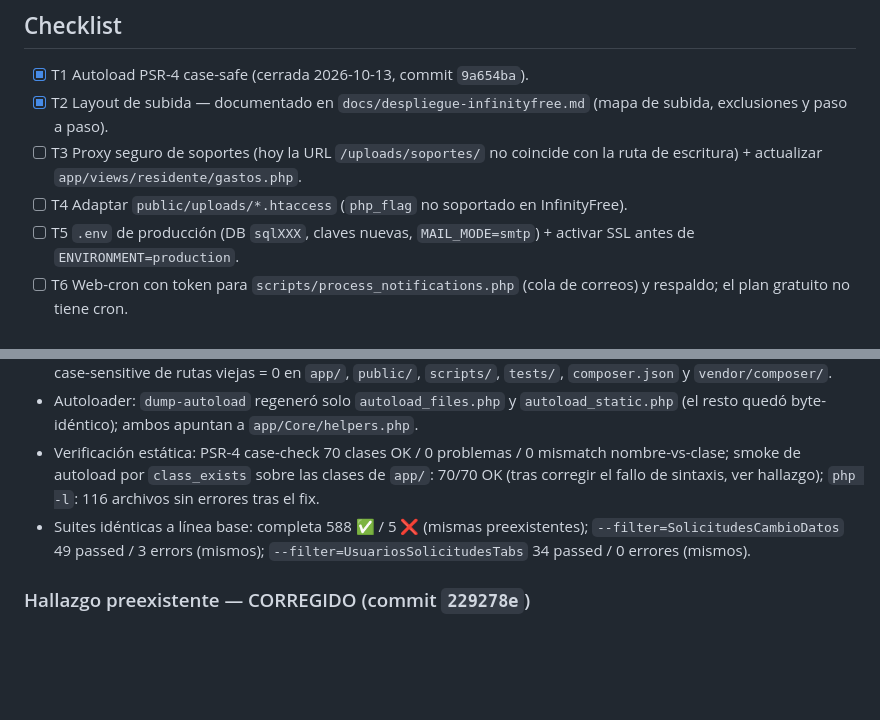
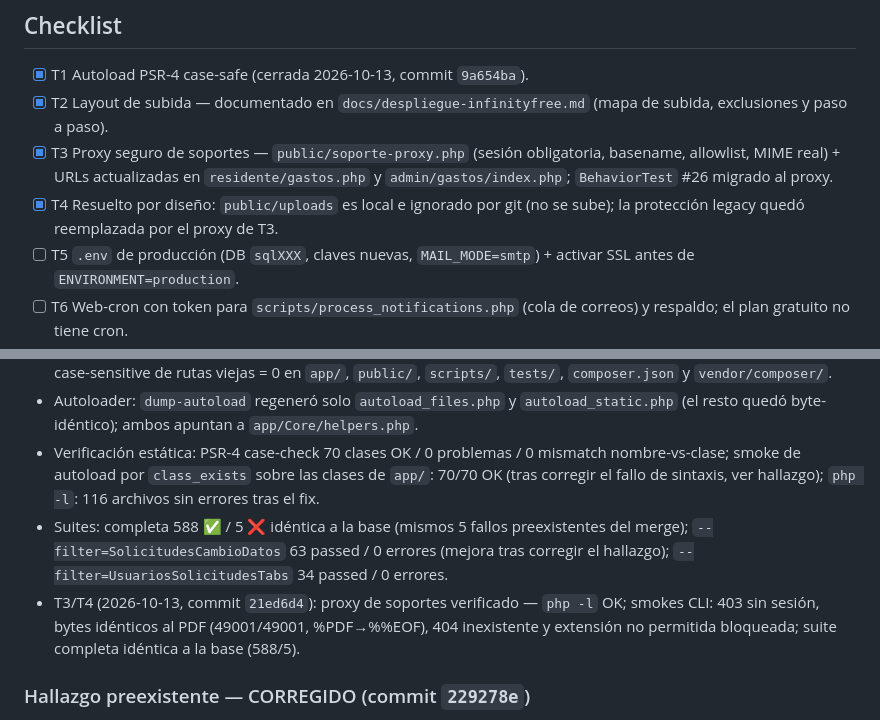
Before and after one commit to AZ142005/ProyectoT3, a Markdown page: odd/tasks/deploy-infinityfree.md, 2 parts joined by grey strips. GitHub-like rendering; blank space fills up the shorter version.

```diff
--- a/odd/tasks/deploy-infinityfree.md
+++ b/odd/tasks/deploy-infinityfree.md
@@ -20,8 +20,8 @@ Dejar el proyecto desplegable en InfinityFree (plan gratuito), corrigiendo los 8
 
 - [x] T1 Autoload PSR-4 case-safe (cerrada 2026-10-13, commit `9a654ba`).
 - [x] T2 Layout de subida — documentado en `docs/despliegue-infinityfree.md` (mapa de subida, exclusiones y paso a paso).
-- [ ] T3 Proxy seguro de soportes (hoy la URL `/uploads/soportes/` no coincide con la ruta de escritura) + actualizar `app/views/residente/gastos.php`.
-- [ ] T4 Adaptar `public/uploads/*.htaccess` (`php_flag` no soportado en InfinityFree).
+- [x] T3 Proxy seguro de soportes — `public/soporte-proxy.php` (sesión obligatoria, basename, allowlist, MIME real) + URLs actualizadas en `residente/gastos.php` y `admin/gastos/index.php`; `BehaviorTest` #26 migrado al proxy.
+- [x] T4 Resuelto por diseño: `public/uploads` es local e ignorado por git (no se sube); la protección legacy quedó reemplazada por el proxy de T3.
 - [ ] T5 `.env` de producción (DB `sqlXXX`, claves nuevas, `MAIL_MODE=smtp`) + activar SSL antes de `ENVIRONMENT=production`.
 - [ ] T6 Web-cron con token para `scripts/process_notifications.php` (cola de correos) y respaldo; el plan gratuito no tiene cron.
 - [ ] T7 Exclusiones de subida: `php.ini`, `composer.phar`, `.codegraph/`, `tests/`, `odd/`, `.sdd/`, `.atl/`, docs, fixtures, caché local.
@@ -48,7 +48,8 @@ Cierre T1 (2026-10-13) — rama `deploy/infinityfree-fixes`, commit `9a654ba` (s
 - Referencias: 43 archivos actualizados (12 `scripts/`, 31 `tests/`) + `composer.json`; 188 líneas, solo case. `grep` case-sensitive de rutas viejas = 0 en `app/`, `public/`, `scripts/`, `tests/`, `composer.json` y `vendor/composer/`.
 - Autoloader: `dump-autoload` regeneró solo `autoload_files.php` y `autoload_static.php` (el resto quedó byte-idéntico); ambos apuntan a `app/Core/helpers.php`.
 - Verificación estática: PSR-4 case-check 70 clases OK / 0 problemas / 0 mismatch nombre-vs-clase; smoke de autoload por `class_exists` sobre las clases de `app/`: 70/70 OK (tras corregir el fallo de sintaxis, ver hallazgo); `php -l`: 116 archivos sin errores tras el fix.
-- Suites idénticas a línea base: completa 588 ✅ / 5 ❌ (mismas preexistentes); `--filter=SolicitudesCambioDatos` 49 passed / 3 errors (mismos); `--filter=UsuariosSolicitudesTabs` 34 passed / 0 errores (mismos).
+- Suites: completa 588 ✅ / 5 ❌ idéntica a la base (mismos 5 fallos preexistentes del merge); `--filter=SolicitudesCambioDatos` 63 passed / 0 errores (mejora tras corregir el hallazgo); `--filter=UsuariosSolicitudesTabs` 34 passed / 0 errores.
+- T3/T4 (2026-10-13, commit `21ed6d4`): proxy de soportes verificado — `php -l` OK; smokes CLI: 403 sin sesión, bytes idénticos al PDF (49001/49001, %PDF→%%EOF), 404 inexistente y extensión no permitida bloqueada; suite completa idéntica a la base (588/5).
 
 ### Hallazgo preexistente — CORREGIDO (commit `229278e`)
 
```
Also changed, not shown: docs/despliegue-infinityfree.md (+22 -4 lines).
